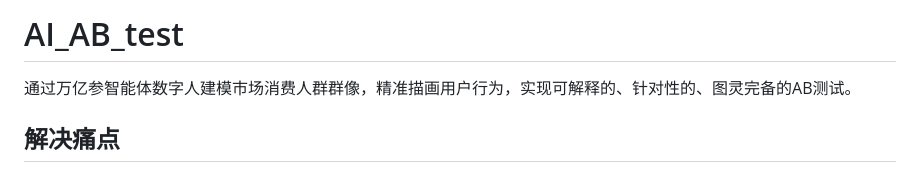
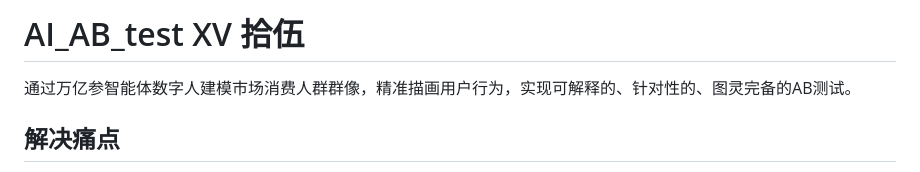
Before and after one commit to mzyy1001/AI_AB_test, a Markdown page: README.md, the part around the change. Rendered like a GitHub page.

Commit message:
Fix: Change the project name in readme

```diff
--- a/README.md
+++ b/README.md
@@ -1,4 +1,4 @@
-# AI_AB_test
+# AI_AB_test XV 拾伍
 
 通过万亿参智能体数字人建模市场消费人群群像，精准描画用户行为，实现可解释的、针对性的、图灵完备的AB测试。
 
```
